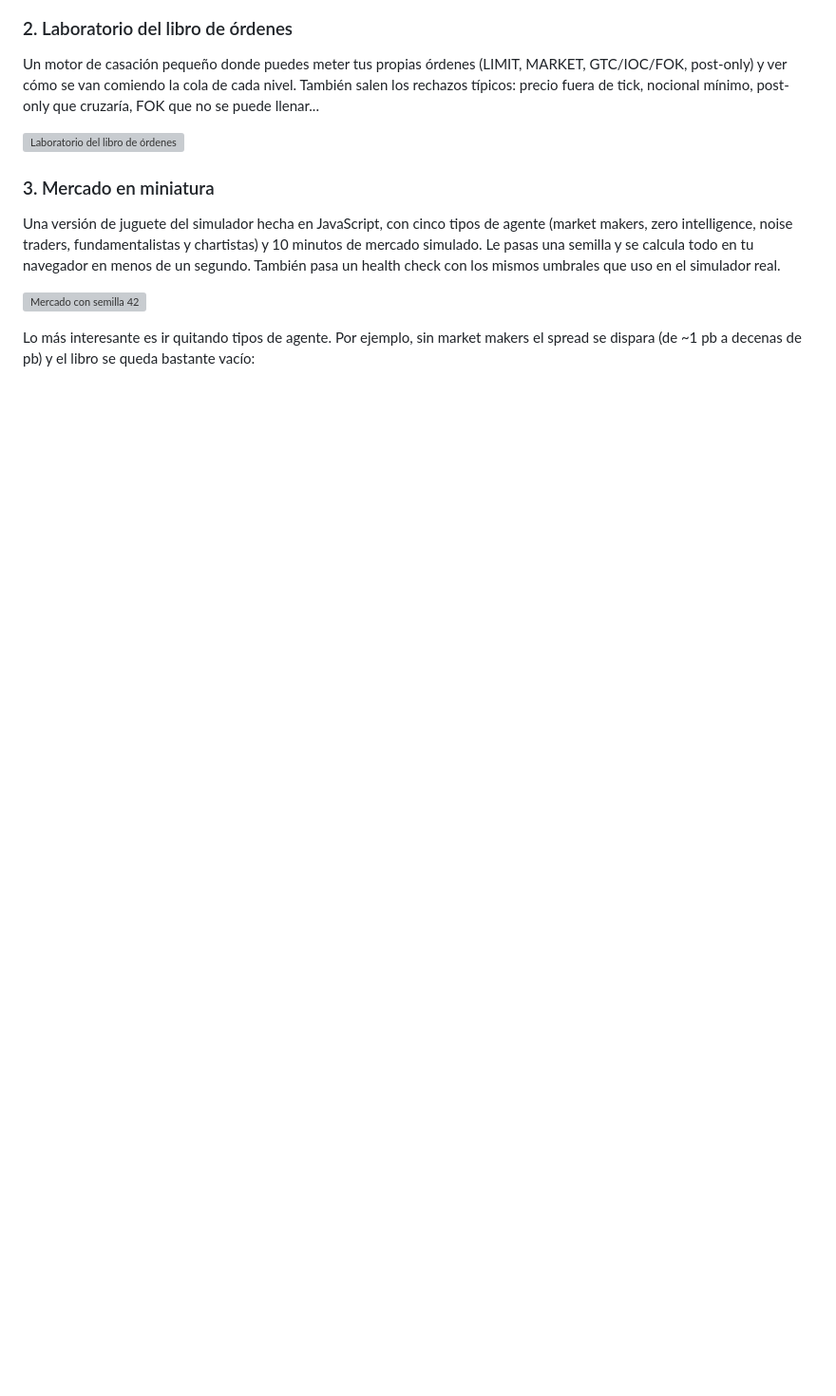
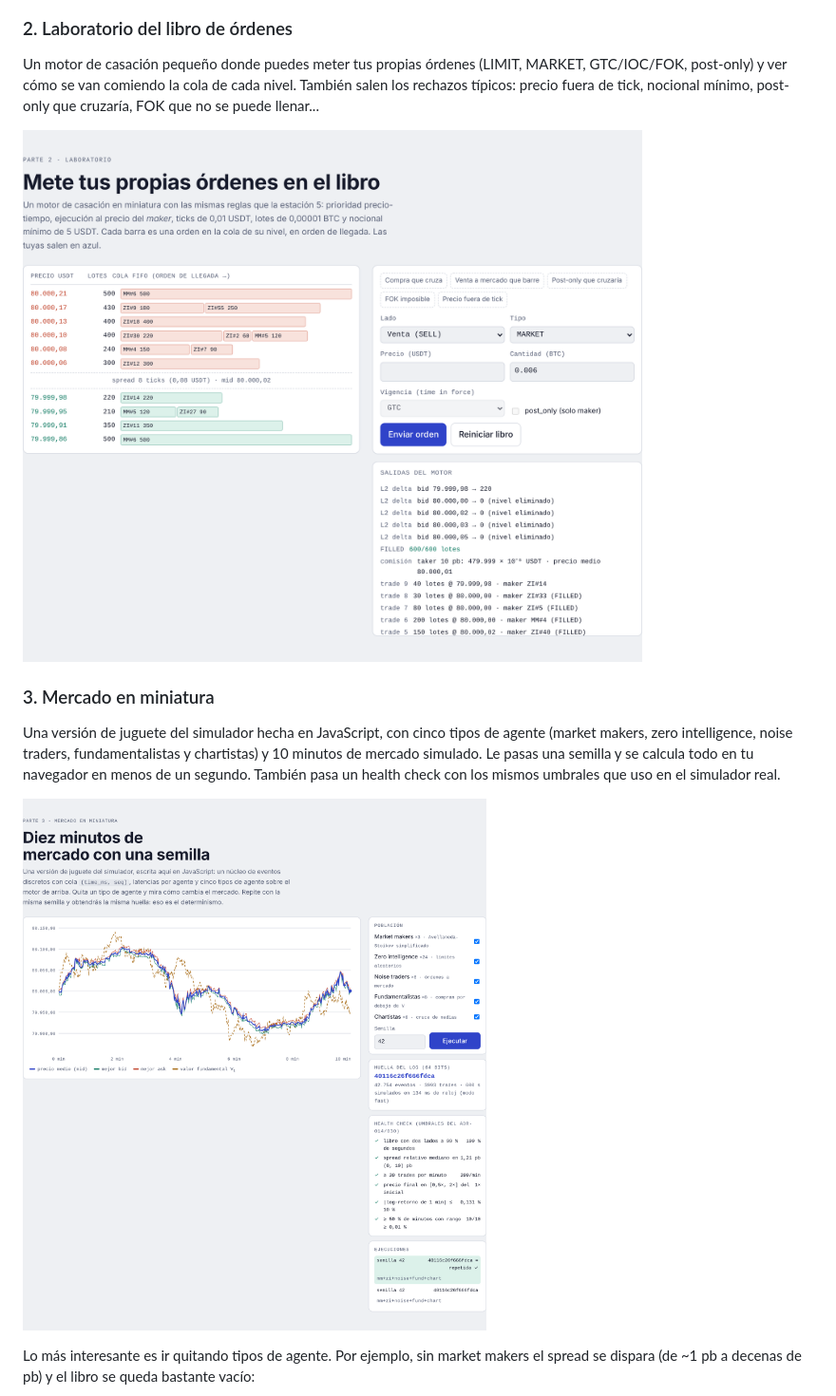
Before and after one commit to raaauulg/prueba-de-concepto, a Markdown page: README.md, the part around one of its changes. Shown at 95% size. Rendered like a GitHub page; blank space fills up the shorter version; grey boxes are pictures that could not be loaded.

```diff
--- a/README.md
+++ b/README.md
@@ -37,13 +37,13 @@ En el escenario «pierde la carrera» un noise trader con menos latencia llega 1
 
 Un motor de casación pequeño donde puedes meter tus propias órdenes (LIMIT, MARKET, GTC/IOC/FOK, post-only) y ver cómo se van comiendo la cola de cada nivel. También salen los rechazos típicos: precio fuera de tick, nocional mínimo, post-only que cruzaría, FOK que no se puede llenar...
 
-![Laboratorio del libro de órdenes](img/libro-de-ordenes.png)
+![Laboratorio del libro de órdenes](libro-de-ordenes.png)
 
 ### 3. Mercado en miniatura
 
 Una versión de juguete del simulador hecha en JavaScript, con cinco tipos de agente (market makers, zero intelligence, noise traders, fundamentalistas y chartistas) y 10 minutos de mercado simulado. Le pasas una semilla y se calcula todo en tu navegador en menos de un segundo. También pasa un health check con los mismos umbrales que uso en el simulador real.
 
-![Mercado con semilla 42](img/mercado-semilla42.png)
+![Mercado con semilla 42](mercado-semilla42.png)
 
 Lo más interesante es ir quitando tipos de agente. Por ejemplo, sin market makers el spread se dispara (de ~1 pb a decenas de pb) y el libro se queda bastante vacío:
 
```
Also changed, not shown: other parts of README.md (+4 -4 lines).
